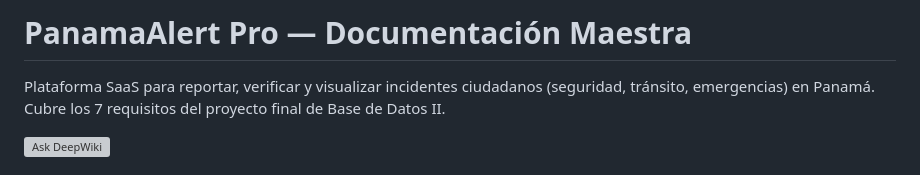
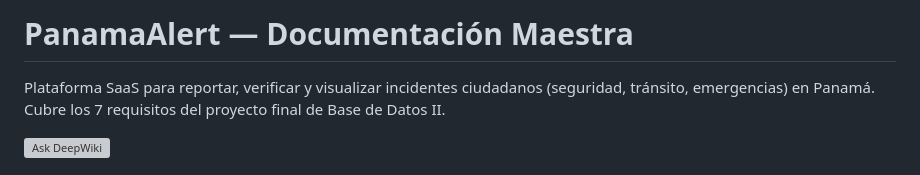
Before and after one commit to Todologo28/PanamaAlertAI, a Markdown page: docs/README.md, the part around the change. GitHub-like rendering; grey boxes are pictures that could not be loaded.

```diff
--- a/docs/README.md
+++ b/docs/README.md
@@ -1,5 +1,5 @@
 
-# PanamaAlert Pro — Documentación Maestra
+# PanamaAlert — Documentación Maestra
 
 Plataforma SaaS para reportar, verificar y visualizar incidentes ciudadanos
 (seguridad, tránsito, emergencias) en Panamá. Cubre los 7 requisitos del
```
